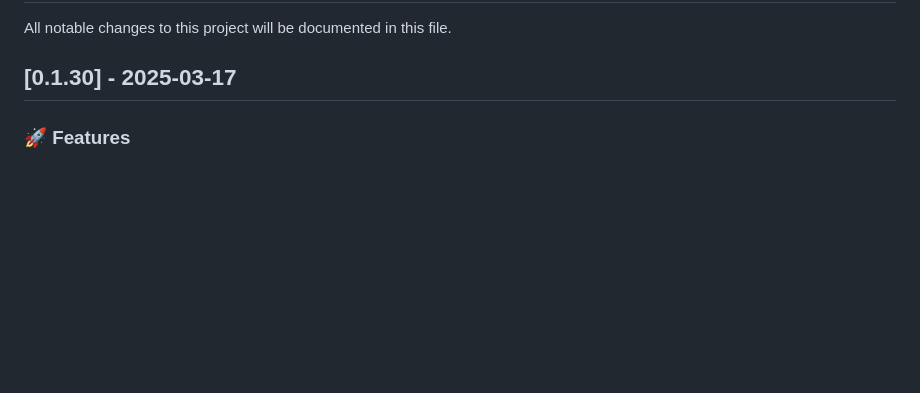
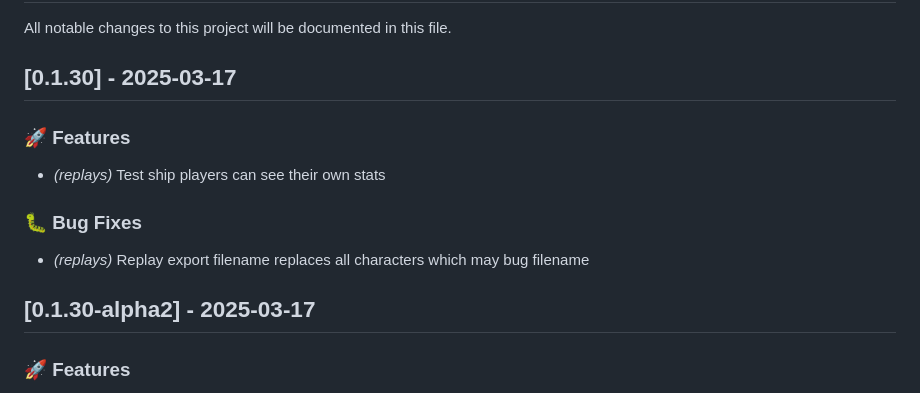
Before and after one commit to landaire/wows-toolkit, a Markdown page: CHANGELOG.md, the part around the change. GitHub-like rendering; blank space fills up the shorter version.

Commit message:
update changelog

```diff
--- a/CHANGELOG.md
+++ b/CHANGELOG.md
@@ -3,6 +3,16 @@
 All notable changes to this project will be documented in this file.
 
 ## [0.1.30] - 2025-03-17
+
+### 🚀 Features
+
+- *(replays)* Test ship players can see their own stats
+
+### 🐛 Bug Fixes
+
+- *(replays)* Replay export filename replaces all characters which may bug filename
+
+## [0.1.30-alpha2] - 2025-03-17
 
 ### 🚀 Features
 
```
